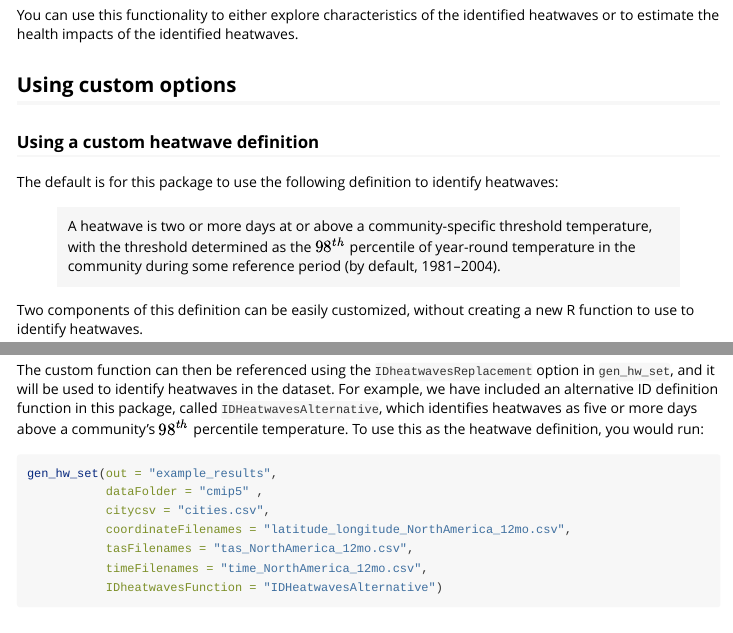
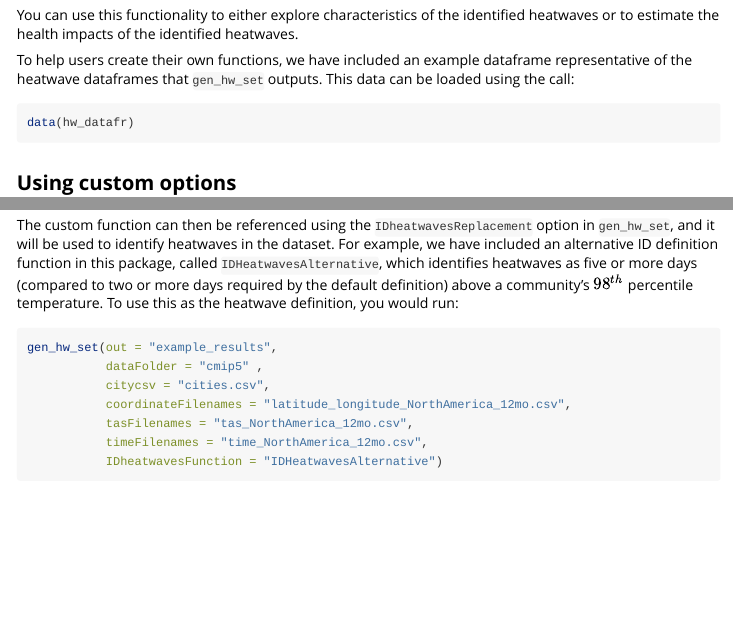
Before and after one commit to geanders/futureheatwaves, an R Markdown document (vignettes/futureheatwaves.Rmd): the page in a window 1100 px wide, from 7380 px down, and a second part further down, joined at a grey line. Rendered offline with R 4.5, knitr and Pandoc, with nearby package versions.

Commit message:
Close #66.

````diff
--- a/vignettes/futureheatwaves.Rmd
+++ b/vignettes/futureheatwaves.Rmd
@@ -315,6 +315,13 @@ function(hw_datafr){
 
 You can use this functionality to either explore characteristics of the identified heatwaves or to estimate the health impacts of the identified heatwaves.
 
+To help users create their own functions, we have included an example dataframe representative of the heatwave dataframes that `gen_hw_set` outputs. This data can be loaded using the call:
+
+```{r eval = FALSE}
+data(hw_datafr)
+```
+
+
 ## Using custom options
 
 ### Using a custom heatwave definition
@@ -342,7 +349,7 @@ The function must return the input dataframe (`datafr`), with the following colu
 - `hw`: A binary variable indicating whether a day was part of a heatwave (1: day in a heatwave; 0: not in a heatwave) and
 - `hw.number`: A non-negative integer that is 0 for all days that are not in heatwaves and, for days in heatwaves, gives a unique number for each separate heatwave. For example, all days in the second heatwaves in the time series would get the value 2 for this column, while all days in the fifth heatwave would get the value 5, and all days not in heatwaves would get the value 0.
 
-The custom function can then be referenced using the `IDheatwavesReplacement` option in `gen_hw_set`, and it will be used to identify heatwaves in the dataset. For example, we have included an alternative ID definition function in this package, called `IDHeatwavesAlternative`, which identifies heatwaves as five or more days above a community's $98^{th}$ percentile temperature. To use this as the heatwave definition, you would run:
+The custom function can then be referenced using the `IDheatwavesReplacement` option in `gen_hw_set`, and it will be used to identify heatwaves in the dataset. For example, we have included an alternative ID definition function in this package, called `IDHeatwavesAlternative`, which identifies heatwaves as five or more days (compared to two or more days required by the default definition) above a community's $98^{th}$ percentile temperature. To use this as the heatwave definition, you would run:
 
 ```{r, eval = FALSE}
 gen_hw_set(out = "example_results",
````
Also changed, not shown: data/hw_datafr.rda (added).
